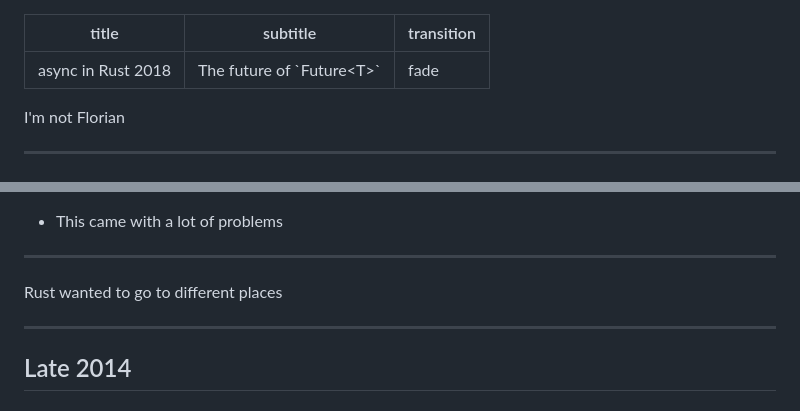
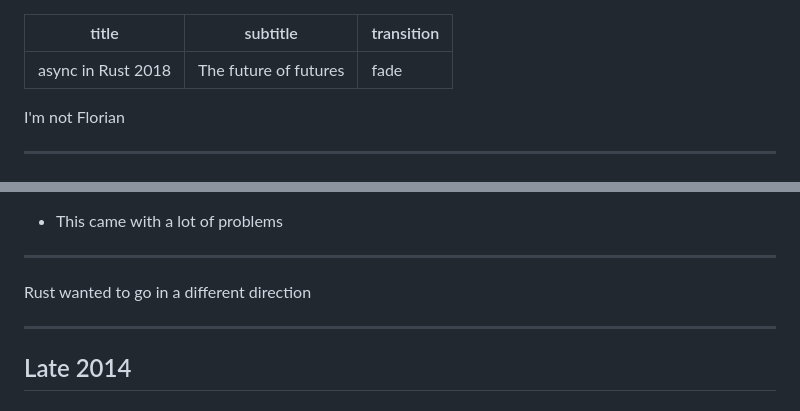
Before and after one commit to Asquera/goto-async-rust-2018, a Markdown page: rust-async.md, 2 parts joined by grey strips. Drawn GitHub-style.

```diff
--- a/rust-async.md
+++ b/rust-async.md
@@ -1,6 +1,6 @@
 ---
 title: async in Rust 2018
-subtitle: The future of `Future<T>`
+subtitle: The future of futures
 transition: fade
 ---
 
@@ -177,7 +191,7 @@ Included a runtime in `stdlib`
 
 ---
 
-Rust wanted to go to different places
+Rust wanted to go in a different direction
 
 ---
 
```
Also changed, not shown: other parts of rust-async.md (+39 -24 lines), images/purity.png (added), 3 other files.
